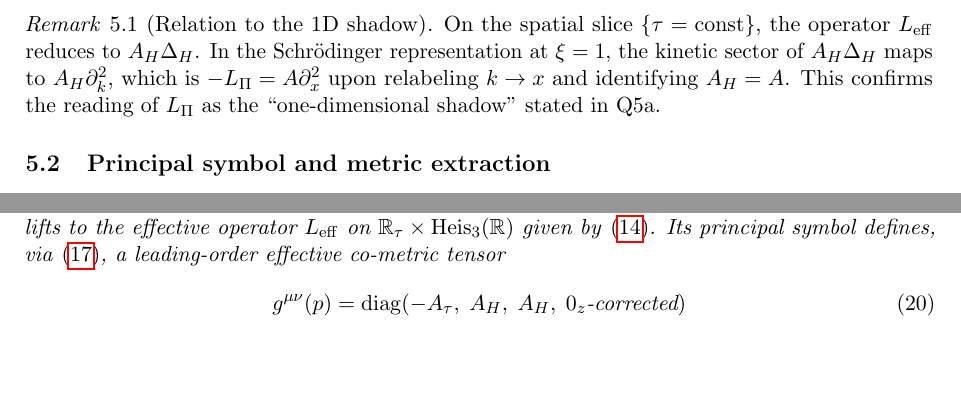
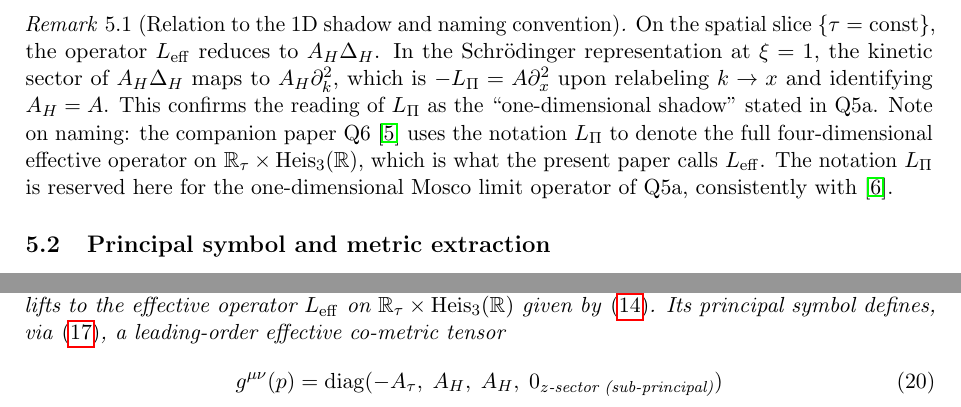
Before and after one commit to Cosmochrony/q5b, a LaTeX paper (tex/q5b.tex): two parts of page 8 of 12, joined at a grey line, cut so that both start at the same text, the shorter picture padded with empty space. Compiled offline with pdfLaTeX.

Commit message:
Clarify naming conventions and update references in Q5b.

```diff
--- a/tex/q5b.tex
+++ b/tex/q5b.tex
@@ -510,13 +510,18 @@ tested primes.
       The sign structure in~\eqref{eq:leff} reflects the hyperbolic character forced by
       Born--Infeld admissibility (Section~\ref{sec:lorentz}).
 
-      \begin{remark}[Relation to the 1D shadow]
+      \begin{remark}[Relation to the 1D shadow and naming convention]
 On the spatial slice $\{\tau = \text{const}\}$, the operator $L_{\mathrm{eff}}$ reduces to
 $A_H \DeltaH$.
 In the Schr\"{o}dinger representation at $\xi = 1$, the kinetic sector of $A_H \DeltaH$
 maps to $A_H \partial_k^2$, which is $-\LPi = A \partial_x^2$ upon relabeling
 $k \to x$ and identifying $A_H = A$.
 This confirms the reading of $\LPi$ as the ``one-dimensional shadow'' stated in Q5a.
+Note on naming: the companion paper Q6~\cite{Beau2026q6} uses the notation $L_\Pi$
+to denote the full four-dimensional effective operator on $\mathbb{R}_\tau \times \HeisR$,
+which is what the present paper calls $L_{\mathrm{eff}}$.
+The notation $L_\Pi$ is reserved here for the one-dimensional Mosco limit operator
+of Q5a, consistently with~\cite{Beau2026q5a}.
       \end{remark}
 
     \subsection{Principal symbol and metric extraction}
@@ -577,14 +582,14 @@ This confirms the reading of $\LPi$ as the ``one-dimensional shadow'' stated in
 
       \begin{theorem}[Metric extraction; conditional on {[H-lift]} and Q5a hypotheses]
         \label{thm:metric}
-        Under Hypothesis~[H-lift] and the Q5a hypotheses {\rm [H1]}, {\rm [H-w]},
-          {\rm [H-E1]}, {\rm [C]}, the Mosco limit operator $\LPi = -A\partial_x^2$ lifts
+        Under Hypothesis~[H-lift] and the Q5a hypotheses \textrm{[H1]}, \textrm{[H-w]},
+        \textrm{[H-E1]}, \textrm{[C]}, the Mosco limit operator $\LPi = -A\partial_x^2$ lifts
         to the effective operator $L_{\mathrm{eff}}$ on $\mathbb{R}_\tau \times \HeisR$
         given by~\eqref{eq:leff}.
         Its principal symbol defines, via~\eqref{eq:op-metric}, a leading-order effective
         co-metric tensor
         \begin{equation}
-          g^{\mu\nu}(p) = \mathrm{diag}(-A_\tau,\; A_H,\; A_H,\; 0_z\text{-corrected})
+          g^{\mu\nu}(p) = \mathrm{diag}(-A_\tau,\; A_H,\; A_H,\; 0_{z\text{-sector (sub-principal)}})
           \label{eq:metric-tensor}
         \end{equation}
         on $\mathbb{R}_\tau \times \HeisR$, where the $z$-component carries sub-Riemannian
```
Also changed, not shown: tex/q5b_supplement.bib (+8 -9 lines), out/q5b.pdf.
